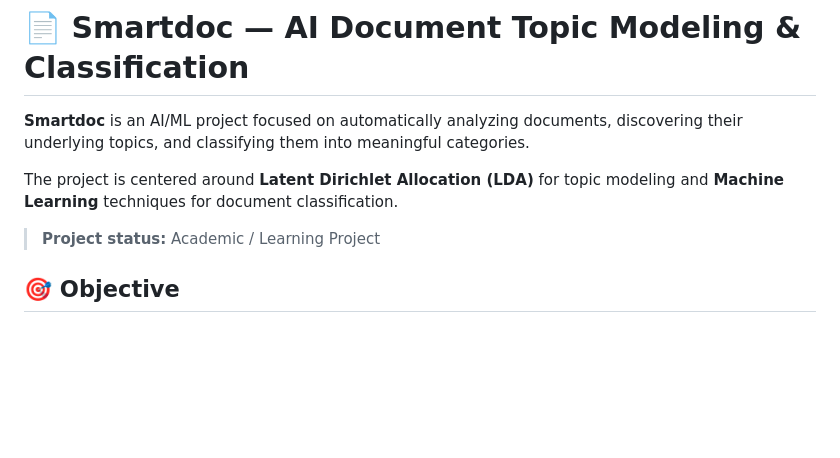
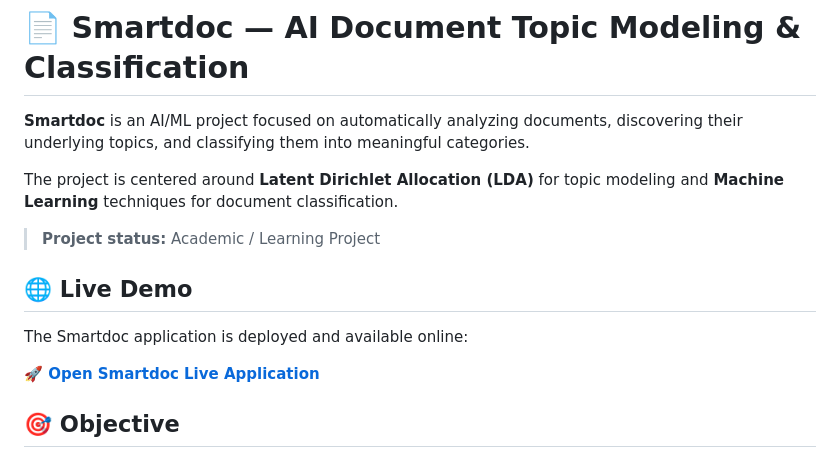
Before and after one commit to 1Y20ash/Smartdoc, a Markdown page: README.md, the part around the change. Drawn GitHub-style; blank space fills up the shorter version.

Commit message:
docs: add live deployment link

```diff
--- a/README.md
+++ b/README.md
@@ -5,6 +5,12 @@
 The project is centered around **Latent Dirichlet Allocation (LDA)** for topic modeling and **Machine Learning** techniques for document classification.
 
 > **Project status:** Academic / Learning Project
+
+## 🌐 Live Demo
+
+The Smartdoc application is deployed and available online:
+
+**[🚀 Open Smartdoc Live Application](https://smartdoc-u7y8.onrender.com/)**
 
 ## 🎯 Objective
 
```
